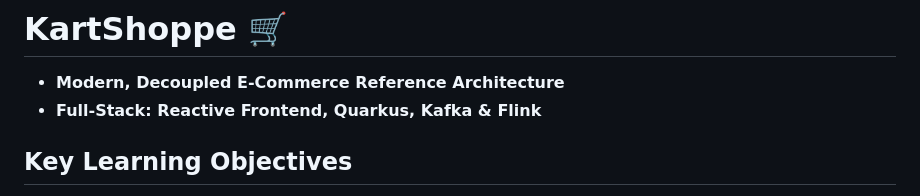
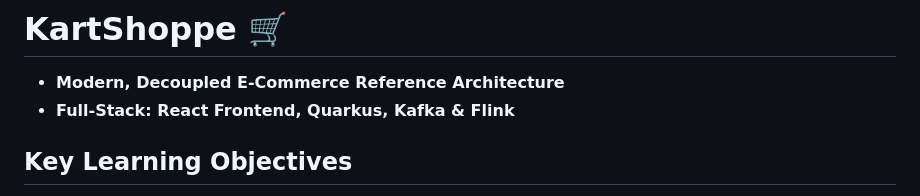
Before and after one commit to factorhouse/factor-publications, a Markdown page: publications/fh-instaclustr-workshop-2026/index.md, the part around the change. GitHub-like rendering.

Commit message:
update intro

```diff
--- a/publications/fh-instaclustr-workshop-2026/index.md
+++ b/publications/fh-instaclustr-workshop-2026/index.md
@@ -53,7 +53,7 @@ style: |
 # KartShoppe 🛒
 
 - **Modern, Decoupled E-Commerce Reference Architecture**
-- **Full-Stack: Reactive Frontend, Quarkus, Kafka & Flink**
+- **Full-Stack: React Frontend, Quarkus, Kafka & Flink**
 
 ## Key Learning Objectives
 
```
